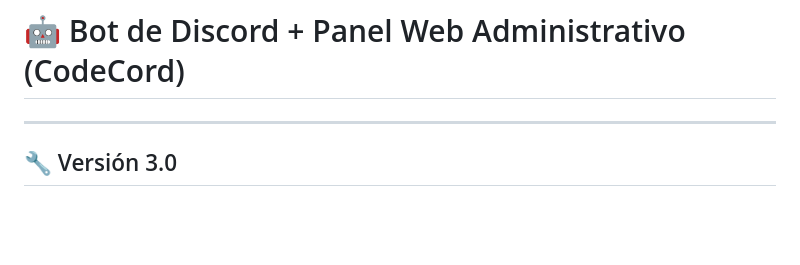
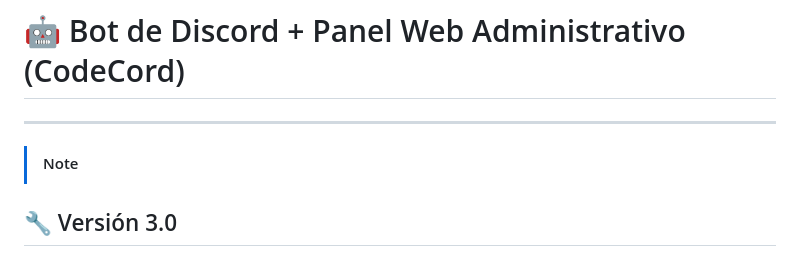
Before and after one commit to aitor1234567899/CodeCord, a Markdown page: README.md, the part around the change. GitHub-like rendering; blank space fills up the shorter version.

```diff
--- a/README.md
+++ b/README.md
@@ -1,7 +1,7 @@
 # 🤖 Bot de Discord + Panel Web Administrativo (CodeCord)
 
 ---
-
+> [!NOTE]
 ## 🔧 Versión 3.0
 
 ### 🆕 Novedades de esta versión
```
